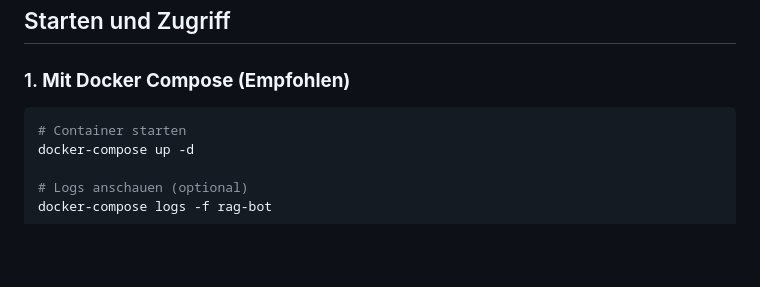
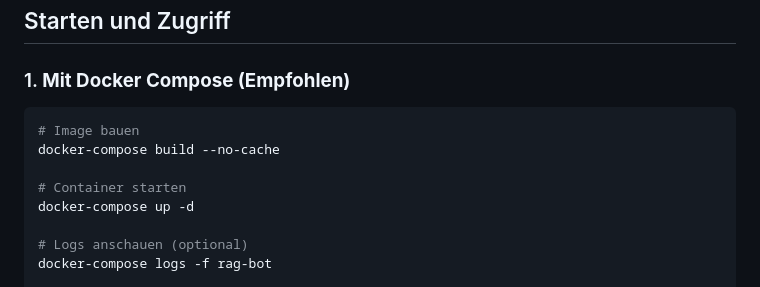
Before and after one commit to nepp205/field-service-rag-bot, a Markdown page: Context_Handler/README_DOCKER.md, the part around the change. Rendered like a GitHub page; blank space fills up the shorter version.

Commit message:
Added build command

````diff
--- a/Context_Handler/README_DOCKER.md
+++ b/Context_Handler/README_DOCKER.md
@@ -40,6 +40,9 @@ Die folgenden Variablen werden benötigt:
 ### 1. **Mit Docker Compose (Empfohlen)**
 
 ```bash
+# Image bauen
+docker-compose build --no-cache
+
 # Container starten
 docker-compose up -d
 
````
